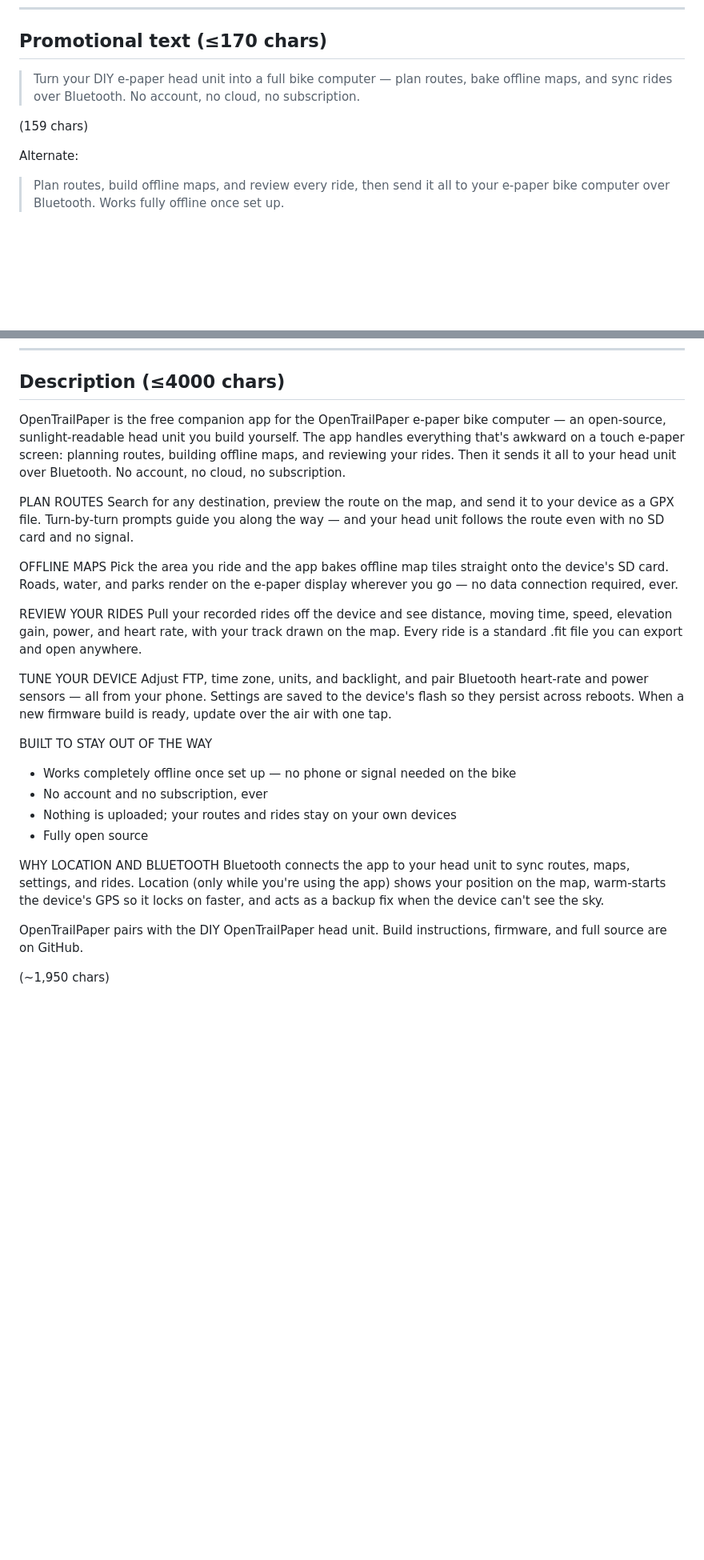
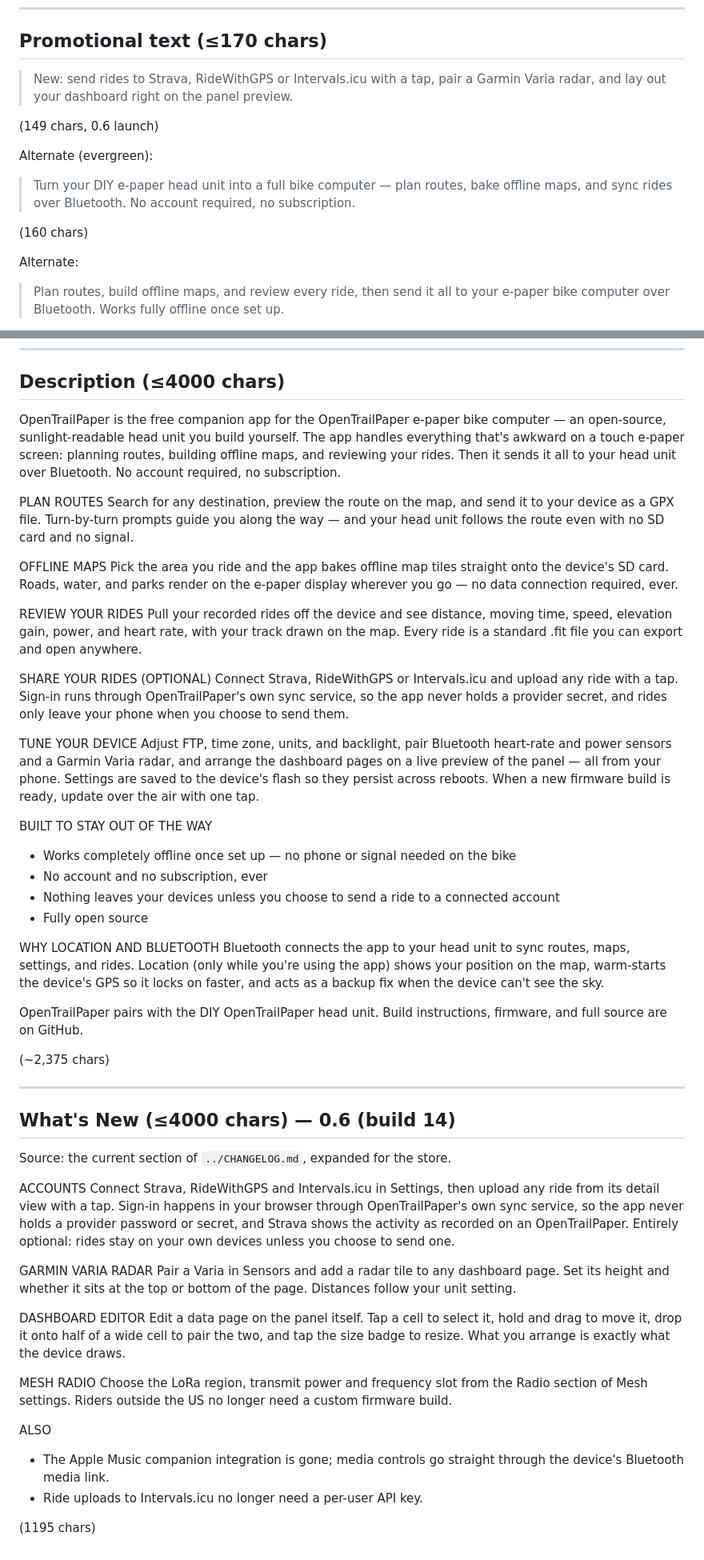
Before and after one commit to RaemondBW/OpenTrailPaper, a Markdown page: companion-ios/appstore/METADATA.md, 2 parts joined by grey strips. Shown at 80% size. Drawn GitHub-style; blank space fills up the shorter version.

Commit message:
App Store copy for 0.6: promo text, What's New, optional accounts in the description
Co-Authored-By: Claude Fable 5.1 <noreply@anthropic.com>
Claude-Session: https://claude.ai/code/session_01X6nnD5Kowyh6PNQP6zWJA6

```diff
--- a/companion-ios/appstore/METADATA.md
+++ b/companion-ios/appstore/METADATA.md
@@ -18,9 +18,14 @@ Alternates:
 
 ## Promotional text (≤170 chars)
 
-> Turn your DIY e-paper head unit into a full bike computer — plan routes, bake offline maps, and sync rides over Bluetooth. No account, no cloud, no subscription.
+> New: send rides to Strava, RideWithGPS or Intervals.icu with a tap, pair a Garmin Varia radar, and lay out your dashboard right on the panel preview.
 
-(159 chars)
+(149 chars, 0.6 launch)
+
+Alternate (evergreen):
+> Turn your DIY e-paper head unit into a full bike computer — plan routes, bake offline maps, and sync rides over Bluetooth. No account required, no subscription.
+
+(160 chars)
 
 Alternate:
 > Plan routes, build offline maps, and review every ride, then send it all to your e-paper bike computer over Bluetooth. Works fully offline once set up.
@@ -42,7 +47,7 @@ name "OpenTrailPaper".)
 
 ## Description (≤4000 chars)
 
-OpenTrailPaper is the free companion app for the OpenTrailPaper e-paper bike computer — an open-source, sunlight-readable head unit you build yourself. The app handles everything that's awkward on a touch e-paper screen: planning routes, building offline maps, and reviewing your rides. Then it sends it all to your head unit over Bluetooth. No account, no cloud, no subscription.
+OpenTrailPaper is the free companion app for the OpenTrailPaper e-paper bike computer — an open-source, sunlight-readable head unit you build yourself. The app handles everything that's awkward on a touch e-paper screen: planning routes, building offline maps, and reviewing your rides. Then it sends it all to your head unit over Bluetooth. No account required, no subscription.
 
 PLAN ROUTES
 Search for any destination, preview the route on the map, and send it to your device as a GPX file. Turn-by-turn prompts guide you along the way — and your head unit follows the route even with no SD card and no signal.
@@ -53,13 +58,16 @@ Pick the area you ride and the app bakes offline map tiles straight onto the dev
 REVIEW YOUR RIDES
 Pull your recorded rides off the device and see distance, moving time, speed, elevation gain, power, and heart rate, with your track drawn on the map. Every ride is a standard .fit file you can export and open anywhere.
 
+SHARE YOUR RIDES (OPTIONAL)
+Connect Strava, RideWithGPS or Intervals.icu and upload any ride with a tap. Sign-in runs through OpenTrailPaper's own sync service, so the app never holds a provider secret, and rides only leave your phone when you choose to send them.
+
 TUNE YOUR DEVICE
-Adjust FTP, time zone, units, and backlight, and pair Bluetooth heart-rate and power sensors — all from your phone. Settings are saved to the device's flash so they persist across reboots. When a new firmware build is ready, update over the air with one tap.
+Adjust FTP, time zone, units, and backlight, pair Bluetooth heart-rate and power sensors and a Garmin Varia radar, and arrange the dashboard pages on a live preview of the panel — all from your phone. Settings are saved to the device's flash so they persist across reboots. When a new firmware build is ready, update over the air with one tap.
 
 BUILT TO STAY OUT OF THE WAY
 - Works completely offline once set up — no phone or signal needed on the bike
 - No account and no subscription, ever
-- Nothing is uploaded; your routes and rides stay on your own devices
+- Nothing leaves your devices unless you choose to send a ride to a connected account
 - Fully open source
 
 WHY LOCATION AND BLUETOOTH
@@ -67,4 +75,28 @@ Bluetooth connects the app to your head unit to sync routes, maps, settings, and
 
 OpenTrailPaper pairs with the DIY OpenTrailPaper head unit. Build instructions, firmware, and full source are on GitHub.
 
-(~1,950 chars)
+(~2,375 chars)
+
+---
+
+## What's New (≤4000 chars) — 0.6 (build 14)
+
+Source: the current section of `../CHANGELOG.md`, expanded for the store.
+
+ACCOUNTS
+Connect Strava, RideWithGPS and Intervals.icu in Settings, then upload any ride from its detail view with a tap. Sign-in happens in your browser through OpenTrailPaper's own sync service, so the app never holds a provider password or secret, and Strava shows the activity as recorded on an OpenTrailPaper. Entirely optional: rides stay on your own devices unless you choose to send one.
+
+GARMIN VARIA RADAR
+Pair a Varia in Sensors and add a radar tile to any dashboard page. Set its height and whether it sits at the top or bottom of the page. Distances follow your unit setting.
+
+DASHBOARD EDITOR
+Edit a data page on the panel itself. Tap a cell to select it, hold and drag to move it, drop it onto half of a wide cell to pair the two, and tap the size badge to resize. What you arrange is exactly what the device draws.
+
+MESH RADIO
+Choose the LoRa region, transmit power and frequency slot from the Radio section of Mesh settings. Riders outside the US no longer need a custom firmware build.
+
+ALSO
+- The Apple Music companion integration is gone; media controls go straight through the device's Bluetooth media link.
+- Ride uploads to Intervals.icu no longer need a per-user API key.
+
+(1195 chars)
```
